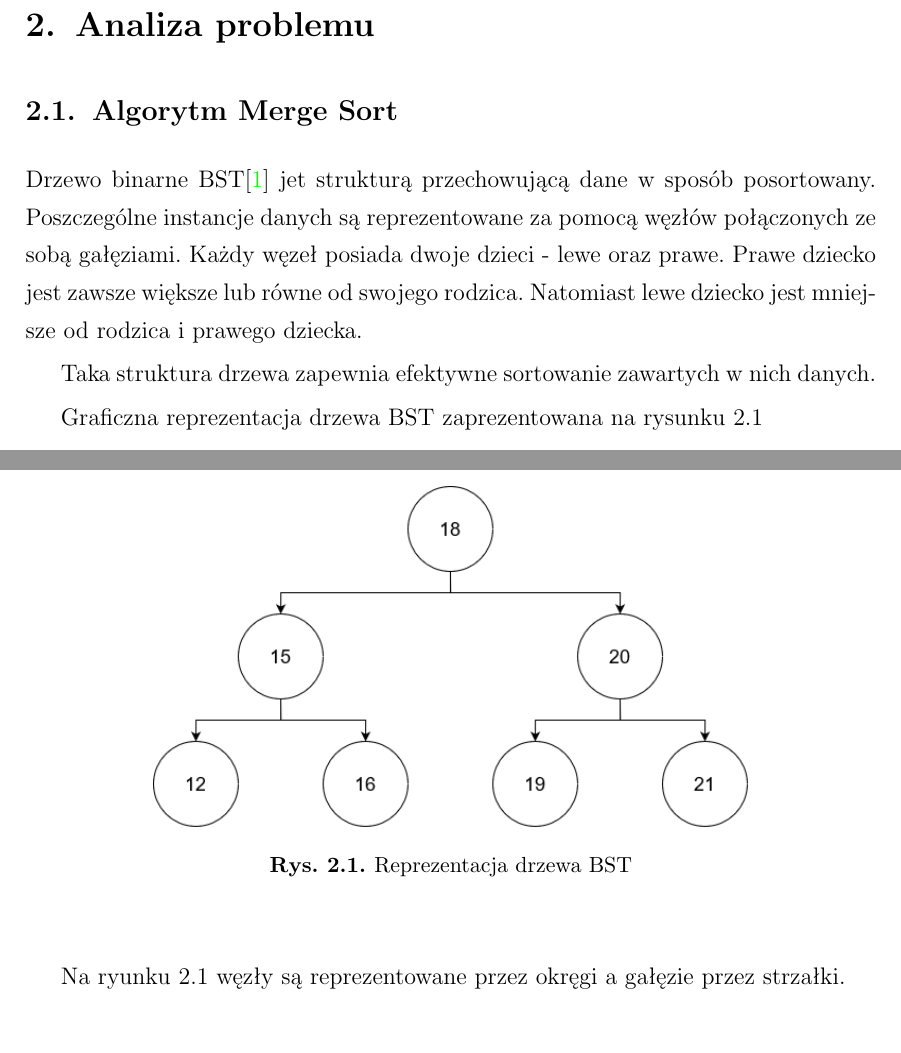
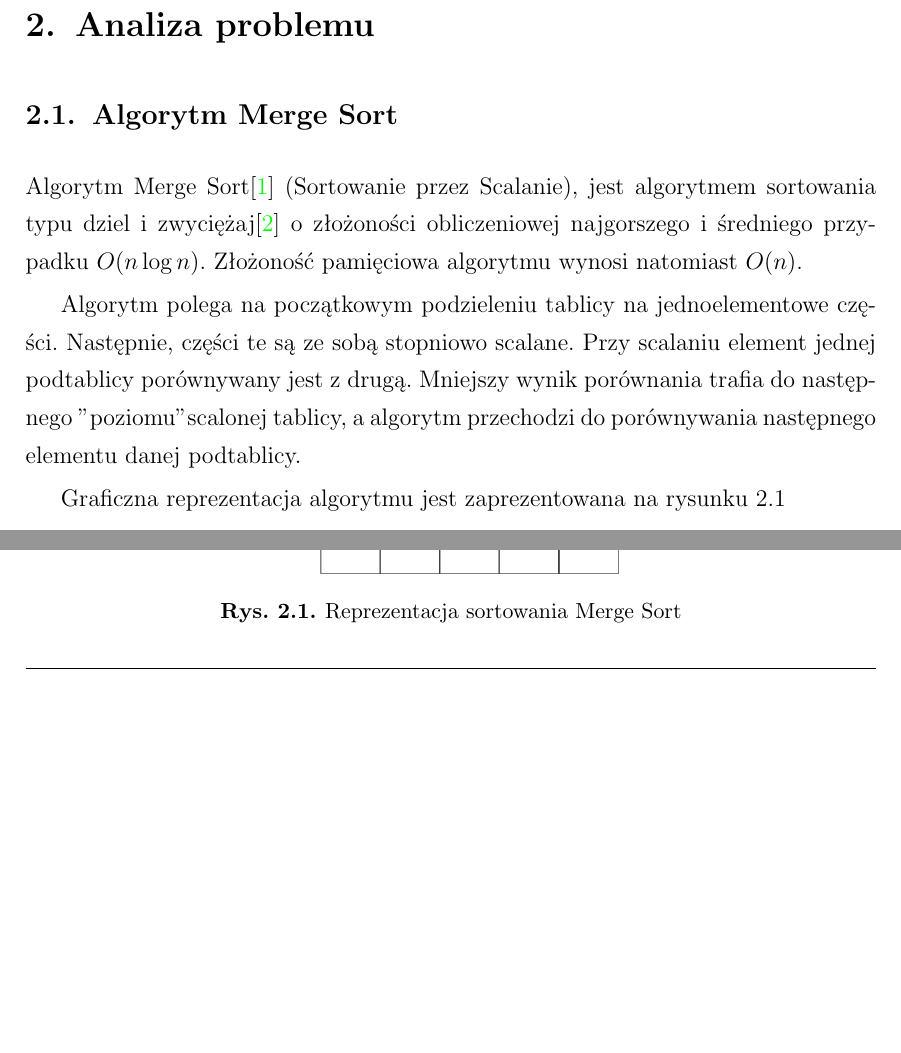
Before and after one commit to mattys1/zaawansowane-p3, a LaTeX document (docs/manual/dokument.tex, which reads docs/manual/tex/rozdzial2.tex): two parts of page 4 of 27 before the commit and two parts of page 4 of 28 after it, joined at a grey line, cut so that both start at the same text, the shorter picture padded with empty space. Compiled offline with pdfLaTeX.

Commit message:
chapter 2 merge sort description

```diff
--- a/docs/manual/tex/rozdzial2.tex
+++ b/docs/manual/tex/rozdzial2.tex
@@ -7,21 +7,18 @@
 
 \subsection{Algorytm Merge Sort}
 
-Drzewo binarne BST\cite{bstwiki} jet strukturą przechowującą dane w sposób posortowany. Poszczególne instancje danych są reprezentowane za pomocą węzłów połączonych ze sobą gałęziami. Każdy węzeł posiada dwoje dzieci - lewe oraz prawe. Prawe dziecko jest zawsze większe lub równe od swojego rodzica. Natomiast lewe dziecko jest mniejsze od rodzica i prawego dziecka.
+Algorytm Merge Sort\cite{mergewiki} (Sortowanie przez Scalanie), jest algorytmem sortowania typu dziel i zwyciężaj\cite{divideandconquerwiki} o złożoności obliczeniowej najgorszego i średniego przypadku $ O(n \log{n}) $. Złożoność pamięciowa algorytmu wynosi natomiast $ O(n) $.
 
-Taka struktura drzewa zapewnia efektywne sortowanie zawartych w nich danych.
+Algorytm polega na początkowym podzieleniu tablicy na jednoelementowe części. Następnie, części te są ze sobą stopniowo scalane. Przy scalaniu element jednej podtablicy porównywany jest z drugą. Mniejszy wynik porównania trafia do następnego "poziomu" scalonej tablicy, a algorytm przechodzi do porównywania następnego elementu danej podtablicy.
 
-Graficzna reprezentacja drzewa BST zaprezentowana na rysunku \ref{fig:treegraphic}
+Graficzna reprezentacja algorytmu jest zaprezentowana na rysunku \ref{fig:mergesort}
 
 \begin{figure}[H]
 	\centering
-	\includegraphics[width=0.7\linewidth]{images/DiagramBTS}
-	\caption{Reprezentacja drzewa BST}
-	\label{fig:treegraphic}
+	\includegraphics[width=0.7\linewidth]{images/mergesort.drawio.png}
+	\caption{Reprezentacja sortowania Merge Sort}
+	\label{fig:mergesort}
 \end{figure}
-
-Na ryunku \ref{fig:treegraphic} węzły są reprezentowane przez okręgi a gałęzie przez strzałki.
-
 
 \subsection{Git}
 Kolejnym konceptem, którym zajmuje się projekt jest narzędzie git\cite{gitsite}. Pozwala ono zarządzać poszczególnymi wersjami projektów. Głównym korzeniem gita jest system commitów, czyli zapisania zmian w pliku w stosunku do commita starszego. To, w połączeniu z jego innymi możliwościami pozwala na tworzenie długich i skomplikowanych osi czasu danych projektów.
```
Also changed, not shown: docs/manual/bibliografia.bib (+10 -0 lines), docs/manual/dokument.pdf, docs/manual/images/DiagramBTS.png (deleted), docs/manual/images/lista.drawio.png (deleted), docs/manual/images/listadodanie_post.drawio.png (deleted), docs/manual/images/listadodanie_pre.drawio.png (deleted), docs/manual/images/mergesort.drawio.png (added), docs/manual/tex/rozdzial2.tex (1 more changed lines).
